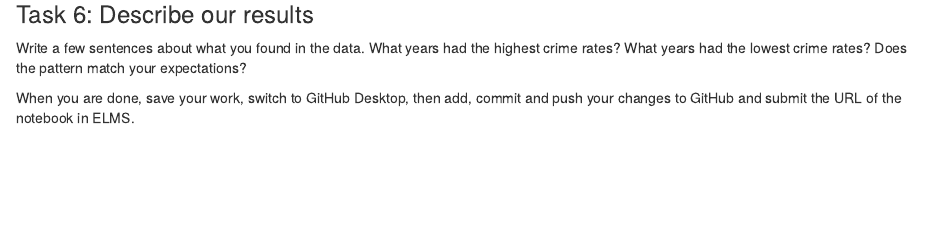
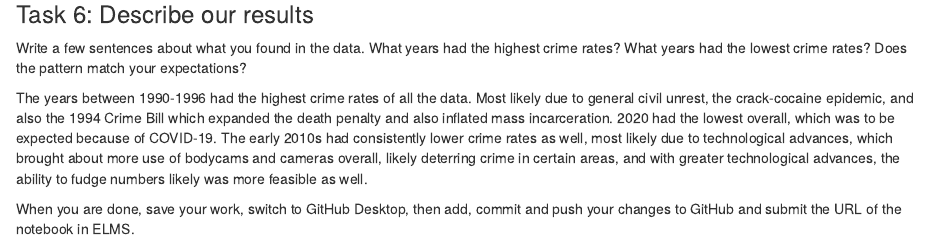
Before and after one commit to ryan-bowie/jour_405_ryan, an R Markdown document (activities/CrimeRates.Rmd): the page in a window 1100 px wide, from 1030 px down. Rendered offline with R 4.5, knitr and Pandoc, with nearby package versions; some code elsewhere in the file could not run offline; column names are cleaned by a stand-in for the janitor package.

Commit message:
Crime Rates Class Activity

```diff
--- a/activities/CrimeRates.Rmd
+++ b/activities/CrimeRates.Rmd
@@ -45,7 +45,7 @@ crimes_with_rates <- crimes |> mutate(violent_rate = violent_crime_total/populat
 
 Write a few sentences about what you found in the data. What years had the highest crime rates? What years had the lowest crime rates? Does the pattern match your expectations?
 
-
+The years between 1990-1996 had the highest crime rates of all the data. Most likely due to general civil unrest, the crack-cocaine epidemic, and also the 1994 Crime Bill which expanded the death penalty and also inflated mass incarceration. 2020 had the lowest overall, which was to be expected because of COVID-19. The early 2010s had consistently lower crime rates as well, most likely due to technological advances, which brought about more use of bodycams and cameras overall, likely deterring crime in certain areas, and with greater technological advances, the ability to fudge numbers likely was more feasible as well.
 
 
 When you are done, save your work, switch to GitHub Desktop, then add, commit and push your changes to GitHub and submit the URL of the notebook in ELMS.
```
Also changed, not shown: 1 other file.
